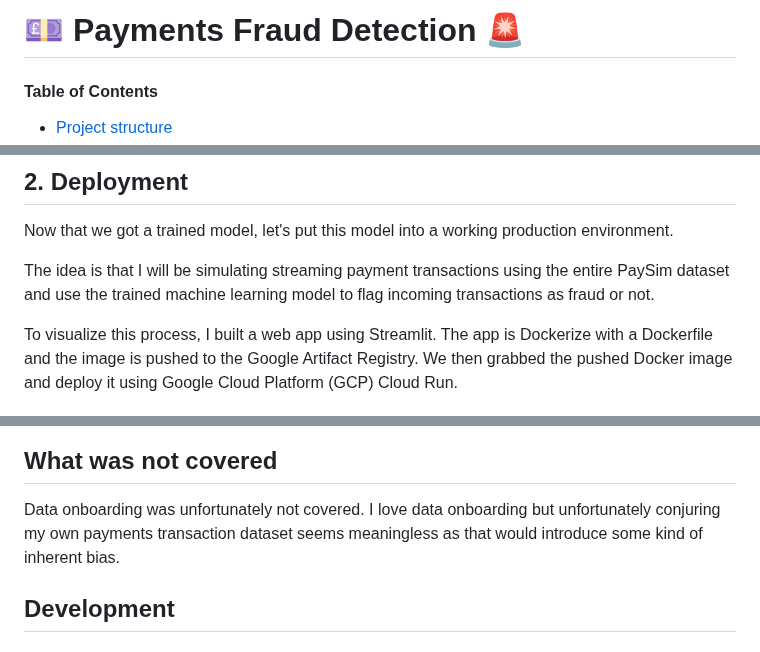
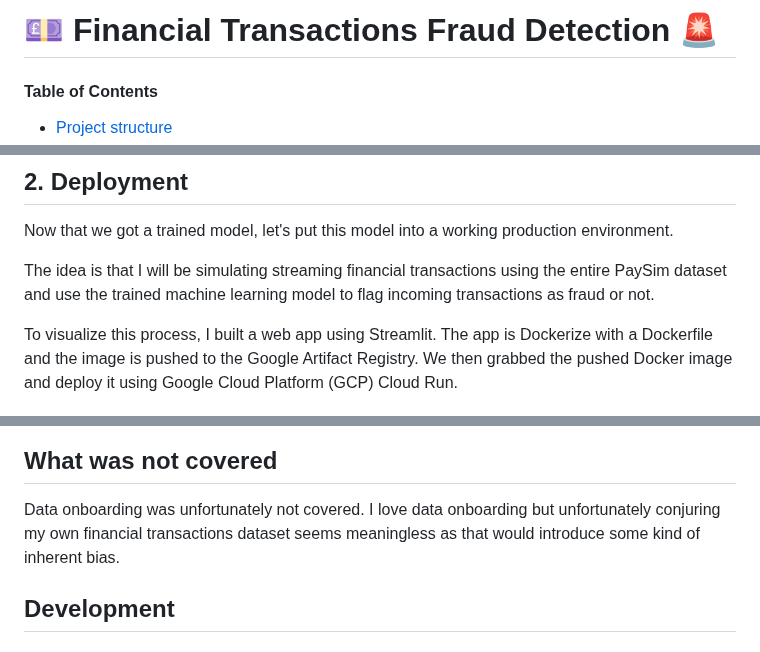
Before and after one commit to salfaris/financial-fraud-detection, a Markdown page: README.md, 3 parts joined by grey strips. Drawn GitHub-style.

Commit message:
update: use financial transactions instead of payments for general reference

```diff
--- a/README.md
+++ b/README.md
@@ -1,4 +1,4 @@
-# 💷 Payments Fraud Detection 🚨
+# 💷 Financial Transactions Fraud Detection 🚨
 
 #### Table of Contents
 
@@ -68,7 +68,7 @@ BUT note that maintaining a better recall means that we save monetary costs that
 
 Now that we got a trained model, let's put this model into a working production environment.
 
-The idea is that I will be simulating streaming payment transactions using the entire PaySim dataset and use the trained machine learning model to flag incoming transactions as fraud or not.
+The idea is that I will be simulating streaming financial transactions using the entire PaySim dataset and use the trained machine learning model to flag incoming transactions as fraud or not.
 
 To visualize this process, I built a web app using Streamlit. The app is Dockerize with a Dockerfile and the image is pushed to the Google Artifact Registry. We then grabbed the pushed Docker image and deploy it using Google Cloud Platform (GCP) Cloud Run.
 
@@ -86,7 +86,7 @@ The envisioned architecture for the service:
 
 ## What was not covered
 
-Data onboarding was unfortunately not covered. I love data onboarding but unfortunately conjuring my own payments transaction dataset seems meaningless as that would introduce some kind of inherent bias.
+Data onboarding was unfortunately not covered. I love data onboarding but unfortunately conjuring my own financial transactions dataset seems meaningless as that would introduce some kind of inherent bias.
 
 ## Development
 
```
